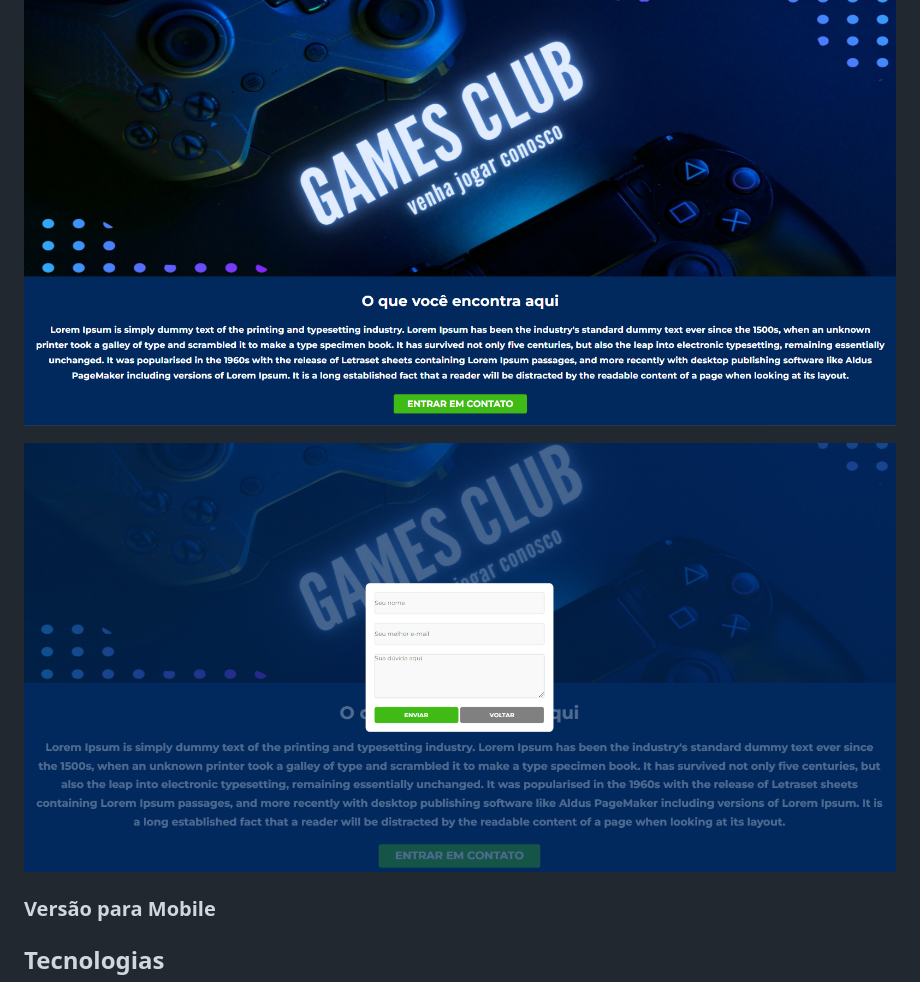
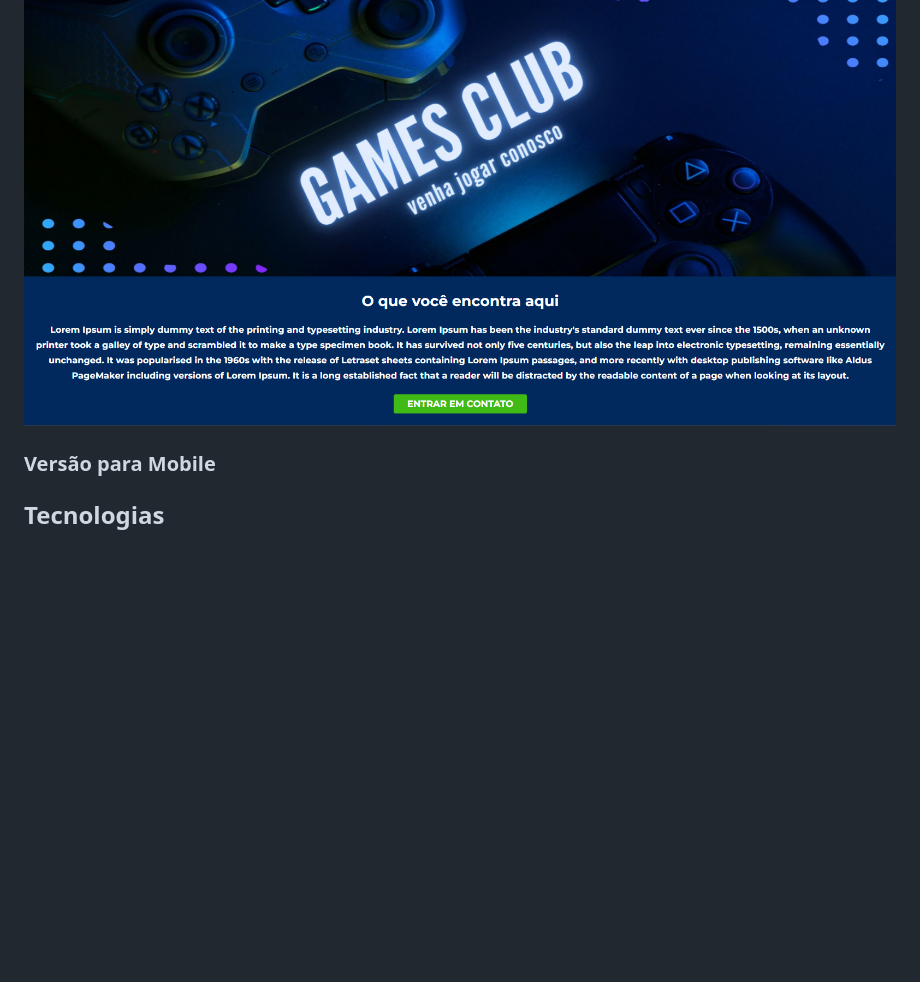
Before and after one commit to n4ju15/games-club, a Markdown page: README.md, the part around the change printed below. Rendered like a GitHub page; blank space fills up the shorter version.

Commit message:
Ajustes de responsividade mobile
Ajustes readme do projeto

```diff
--- a/README.md
+++ b/README.md
@@ -8,8 +8,6 @@ Projeto desenvolvido em HTML,CSS e Java Script na semana Você Programador do Ro
 
 ![screenshot](./assets/projeto-desktop-1.png)
 
-![screenshot](./assets/projeto-desktop-2.png)
-
 ### Versão para Mobile
 
 <div>
```
Also changed, not shown: other parts of README.md (+1 -5 lines), assets/mobile.png (added), 1 other file.
